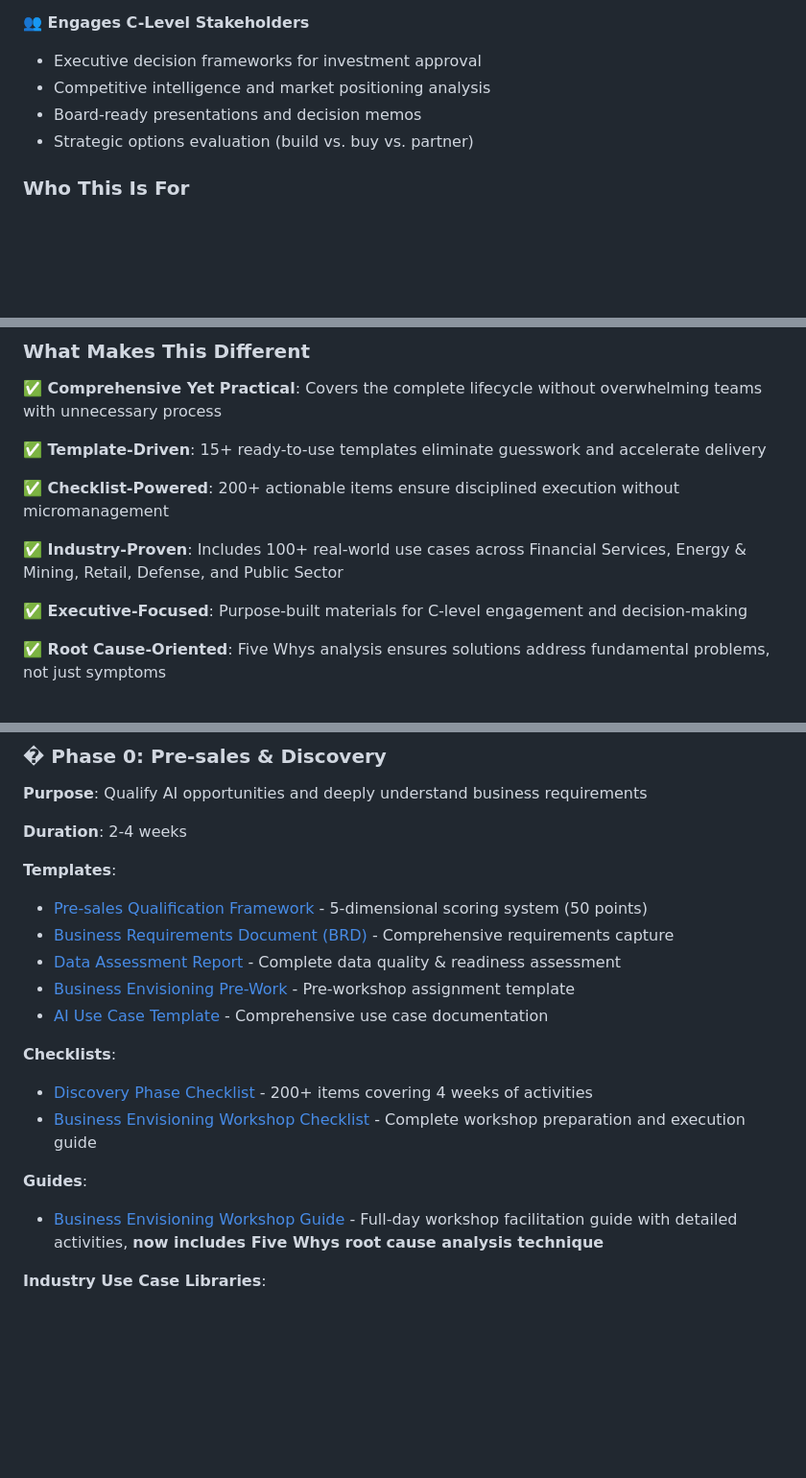
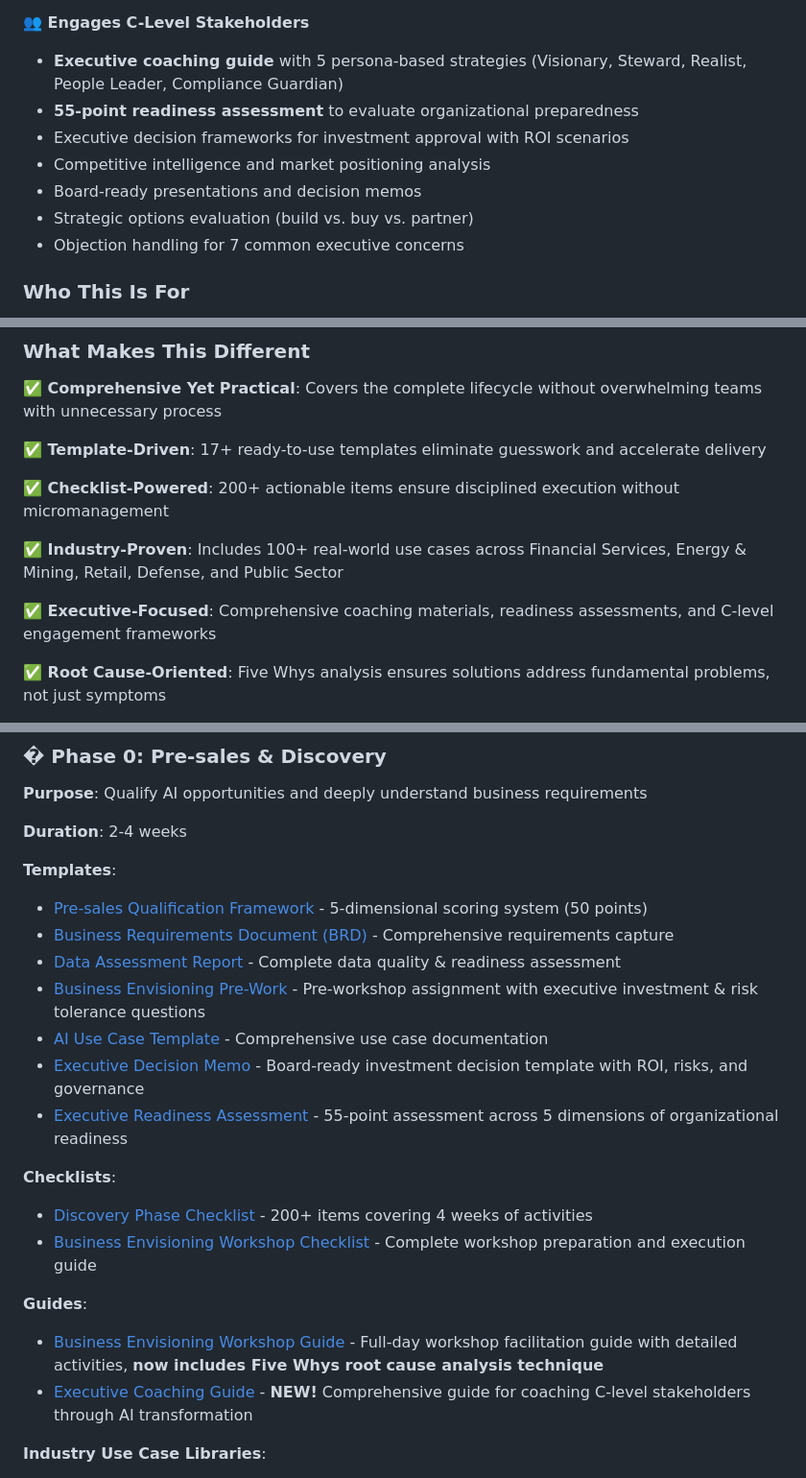
Before and after one commit to andreaswasita/AI-Delivery-Methodology, a Markdown page: README.md, 3 parts joined by grey strips. Shown at 96% size. Rendered like a GitHub page; blank space fills up the shorter version.

```diff
--- a/README.md
+++ b/README.md
@@ -47,10 +47,13 @@ This methodology provides a **proven, repeatable framework** that:
 - Clear decision gates prevent projects from drifting
 
 **👥 Engages C-Level Stakeholders**
-- Executive decision frameworks for investment approval
+- **Executive coaching guide** with 5 persona-based strategies (Visionary, Steward, Realist, People Leader, Compliance Guardian)
+- **55-point readiness assessment** to evaluate organizational preparedness
+- Executive decision frameworks for investment approval with ROI scenarios
 - Competitive intelligence and market positioning analysis
 - Board-ready presentations and decision memos
 - Strategic options evaluation (build vs. buy vs. partner)
+- Objection handling for 7 common executive concerns
 
 ### Who This Is For
 
@@ -66,13 +69,13 @@ This methodology provides a **proven, repeatable framework** that:
 
 **✅ Comprehensive Yet Practical**: Covers the complete lifecycle without overwhelming teams with unnecessary process
 
-**✅ Template-Driven**: 15+ ready-to-use templates eliminate guesswork and accelerate delivery
+**✅ Template-Driven**: 17+ ready-to-use templates eliminate guesswork and accelerate delivery
 
 **✅ Checklist-Powered**: 200+ actionable items ensure disciplined execution without micromanagement
 
 **✅ Industry-Proven**: Includes 100+ real-world use cases across Financial Services, Energy & Mining, Retail, Defense, and Public Sector
 
-**✅ Executive-Focused**: Purpose-built materials for C-level engagement and decision-making
+**✅ Executive-Focused**: Comprehensive coaching materials, readiness assessments, and C-level engagement frameworks
 
 **✅ Root Cause-Oriented**: Five Whys analysis ensures solutions address fundamental problems, not just symptoms
 
@@ -155,8 +188,10 @@ AI-Delivery-Methodology/
 - [Pre-sales Qualification Framework](./templates/11-presales-qualification.md) - 5-dimensional scoring system (50 points)
 - [Business Requirements Document (BRD)](./templates/09-business-requirements-document.md) - Comprehensive requirements capture
 - [Data Assessment Report](./templates/10-data-assessment-report.md) - Complete data quality & readiness assessment
-- [Business Envisioning Pre-Work](./templates/13-business-envisioning-pre-work.md) - Pre-workshop assignment template
+- [Business Envisioning Pre-Work](./templates/13-business-envisioning-pre-work.md) - Pre-workshop assignment with executive investment & risk tolerance questions
 - [AI Use Case Template](./templates/14-business-envisioning-use-case-template.md) - Comprehensive use case documentation
+- [Executive Decision Memo](./templates/15-executive-decision-memo.md) - Board-ready investment decision template with ROI, risks, and governance
+- [Executive Readiness Assessment](./templates/16-executive-readiness-assessment.md) - 55-point assessment across 5 dimensions of organizational readiness
 
 **Checklists**:
 - [Discovery Phase Checklist](./checklists/discovery-checklist.md) - 200+ items covering 4 weeks of activities
@@ -164,6 +199,7 @@ AI-Delivery-Methodology/
 
 **Guides**:
 - [Business Envisioning Workshop Guide](./guides/business-envisioning-workshop-guide.md) - Full-day workshop facilitation guide with detailed activities, **now includes Five Whys root cause analysis technique**
+- [Executive Coaching Guide](./guides/executive-coaching-guide.md) - **NEW!** Comprehensive guide for coaching C-level stakeholders through AI transformation
 
 **Industry Use Case Libraries**:
 - [Financial Services Use Cases](./guides/industry-use-cases/financial-services-use-cases.md) - 24 use cases across customer experience, risk, fraud, trading
```
Also changed, not shown: other parts of README.md (+35 -3 lines).
